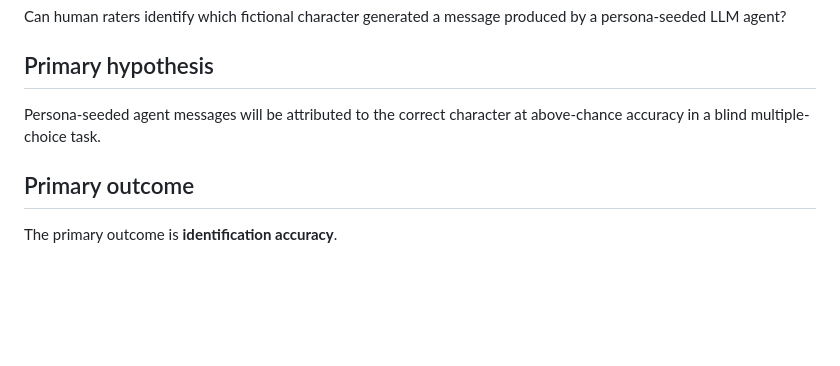
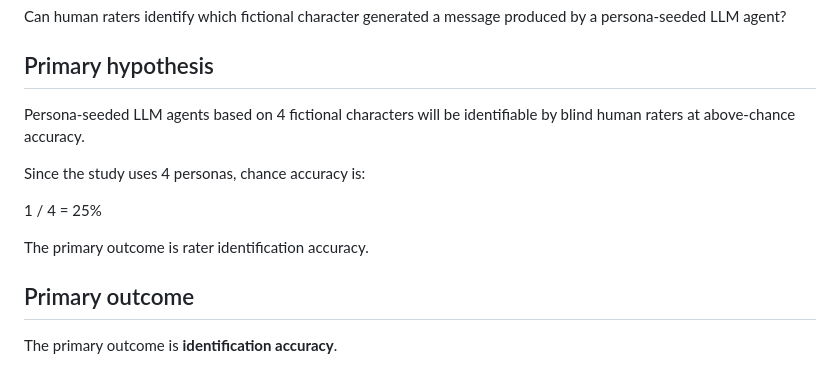
Before and after one commit to FraPoine/multi-agent-fictional-personalities, a Markdown page: docs/evaluation_plan.md, the part around the change. GitHub-like rendering; blank space fills up the shorter version.

```diff
--- a/docs/evaluation_plan.md
+++ b/docs/evaluation_plan.md
@@ -12,7 +12,13 @@ Can human raters identify which fictional character generated a message produced
 
 ## Primary hypothesis
 
-Persona-seeded agent messages will be attributed to the correct character at above-chance accuracy in a blind multiple-choice task.
+Persona-seeded LLM agents based on 4 fictional characters will be identifiable by blind human raters at above-chance accuracy.
+
+Since the study uses 4 personas, chance accuracy is:
+
+1 / 4 = 25%
+
+The primary outcome is rater identification accuracy.
 
 ## Primary outcome
 
```
Also changed, not shown: docs/data_model.md (+0 -1 lines), docs/sprint_1_plan.md (+24 -27 lines).
